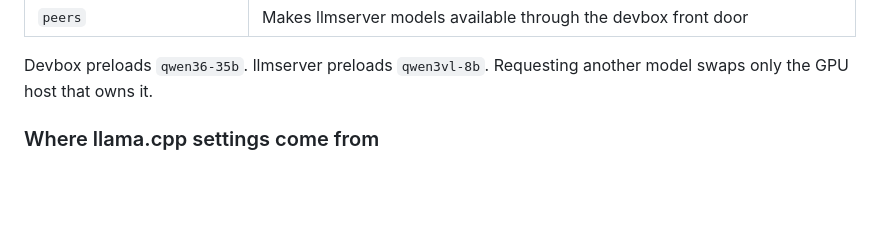
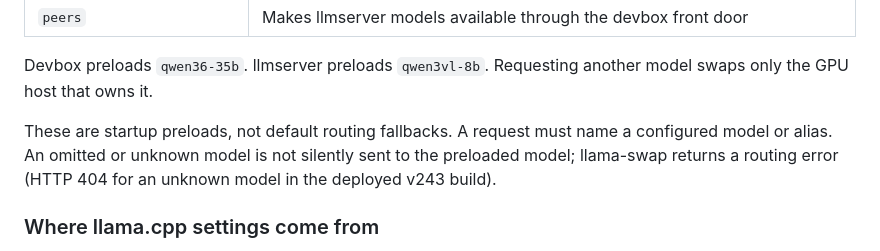
Before and after one commit to khaney64/llm-stuff, a Markdown page: llama-swap/ARCHITECTURE.md, the part around the change. Rendered like a GitHub page; blank space fills up the shorter version.

Commit message:
Clarify preload versus fallback behavior

```diff
--- a/llama-swap/ARCHITECTURE.md
+++ b/llama-swap/ARCHITECTURE.md
@@ -140,6 +140,11 @@ Important fields:
 
 Devbox preloads `qwen36-35b`. llmserver preloads `qwen3vl-8b`. Requesting
 another model swaps only the GPU host that owns it.
+
+These are startup preloads, not default routing fallbacks. A request must name a
+configured model or alias. An omitted or unknown model is not silently sent to
+the preloaded model; llama-swap returns a routing error (HTTP 404 for an unknown
+model in the deployed v243 build).
 
 ### Where llama.cpp settings come from
 
```
